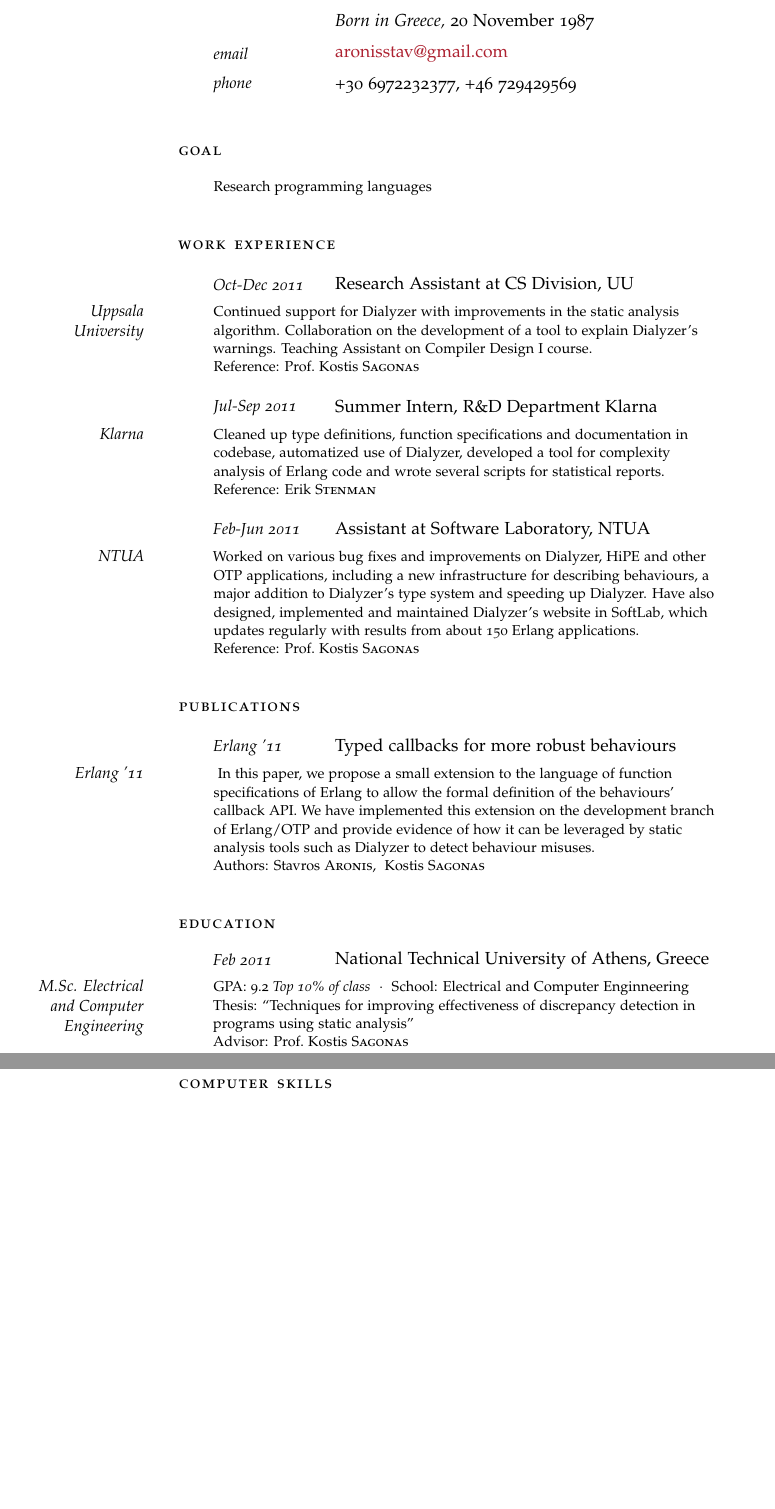
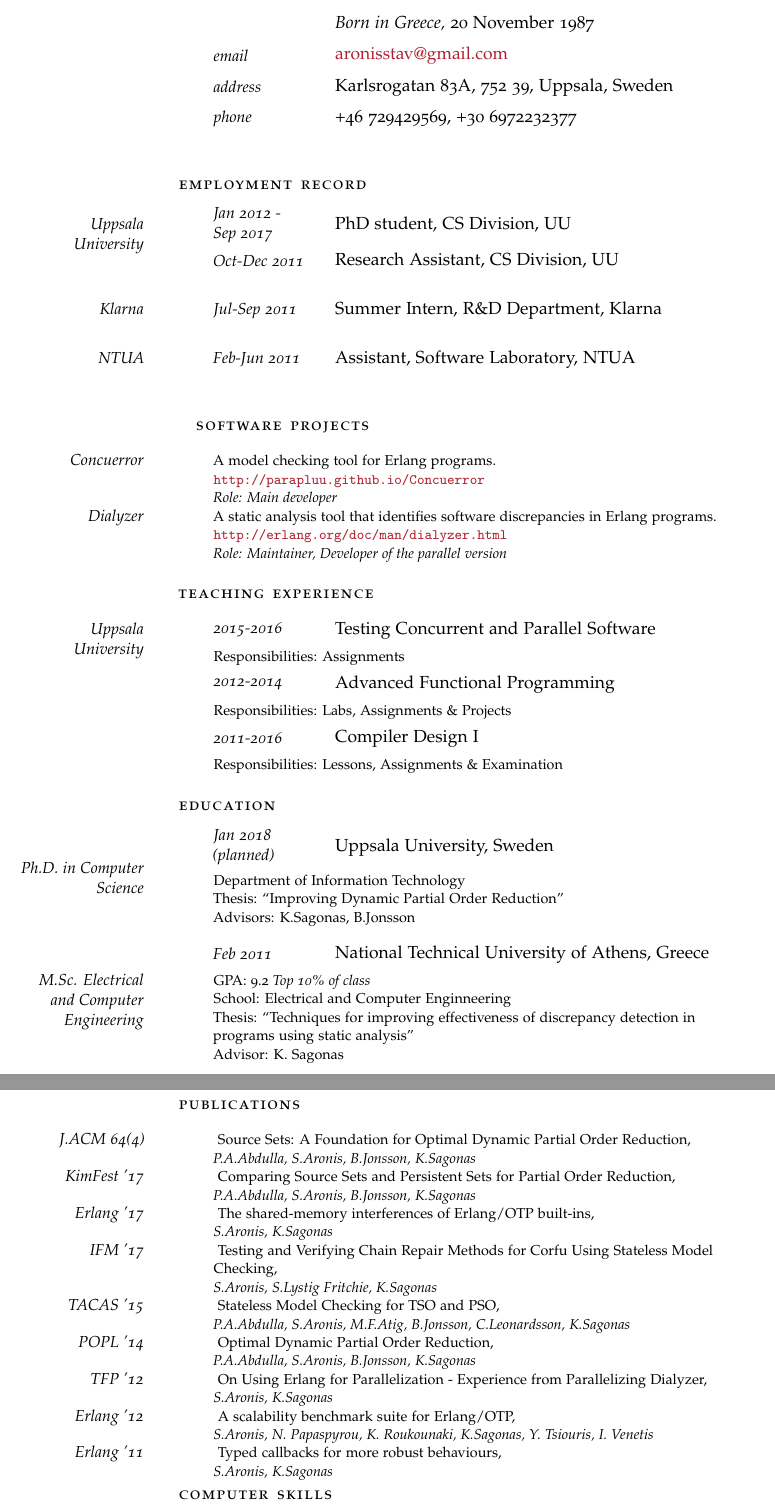
Before and after one commit to aronisstav/Resume, a LaTeX CV (currvita.tex): two parts of pages 1 and 2 of 2, joined at a grey line, cut so that both start at the same text, the shorter picture padded with empty space. Compiled offline with pdfLaTeX; a missing font is replaced by an installed copy or a similar font; an older LaTeX class or package is replaced by its successor.

Commit message:
Update CV

```diff
--- a/currvita.tex
+++ b/currvita.tex
@@ -37,71 +37,123 @@
 
 \NewWorkExperience{email}{\href{mailto:aronisstav@gmail.com}{aronisstav@gmail.com}}{}
 
-\NewWorkExperience{phone}{+30 6972232377, +46 729429569}{}
+\NewWorkExperience{address}{Karlsrogatan 83A, 752 39, Uppsala, Sweden}{}
+
+\NewWorkExperience{phone}{+46 729429569, +30 6972232377}{}
+
 \vspace{2em}
 
-\noindent\spacedlowsmallcaps{Goal}
+\noindent\spacedlowsmallcaps{Employment record}
 \vspace{1em}
 
-\Description{Research programming languages}
-\vspace{2em}
+\NewWorkExperience{Jan 2012 - \\ Sep 2017}{\MarginDate{Uppsala University} PhD student, CS
+  Division,}{UU}
 
-\noindent\spacedlowsmallcaps{Work Experience}
-\vspace{1em}
-
-\NewWorkExperience{Oct-Dec 2011}{Research Assistant at CS Division,}{UU}
-
-\Description{\MarginDate{Uppsala University}Continued support for Dialyzer with
-  improvements in the static analysis algorithm. Collaboration on the
-  development of a tool to explain Dialyzer's warnings. Teaching Assistant on
-  Compiler Design I course.\\ Reference: Prof.~Kostis \textsc{Sagonas}}
+\NewWorkExperience{Oct-Dec 2011}{Research Assistant, CS Division,}{UU}
 
 \vspace{1em}
 
-\NewWorkExperience{Jul-Sep 2011}{Summer Intern, R\&D Department}{Klarna}
-
-\Description{\MarginDate{Klarna}Cleaned up type definitions, function
-  specifications and documentation in codebase, automatized use of Dialyzer,
-  developed a tool for complexity analysis of Erlang code and wrote several
-  scripts for statistical reports. \\ Reference: Erik \textsc{Stenman}}
+\NewWorkExperience{Jul-Sep 2011}{\MarginDate{Klarna} Summer Intern, R\&D
+  Department,}{Klarna}
 
 \vspace{1em}
 
-\NewWorkExperience{Feb-Jun 2011}{Assistant at Software Laboratory,}{NTUA}
-
-\Description{\MarginDate{NTUA}Worked on various bug fixes and improvements on
-  Dialyzer, HiPE and other OTP applications, including a new infrastructure for
-  describing behaviours, a major addition to Dialyzer's type system and speeding
-  up Dialyzer. Have also designed, implemented and maintained Dialyzer's website
-  in SoftLab, which updates regularly with results from about 150 Erlang
-  applications.\\ Reference: Prof.~Kostis \textsc{Sagonas}}
+\NewWorkExperience{Feb-Jun 2011}{\MarginDate{NTUA} Assistant, Software
+  Laboratory,}{NTUA}
 
 \vspace{1em}
+
+\vspace{1em}
+\spacedlowsmallcaps{Software Projects}
+\vspace{1em}
+
+\Description{\MarginDate{Concuerror}A model checking tool for Erlang programs.
+  \url{http://parapluu.github.io/Concuerror}\newline
+  \emph{Role: Main developer}}
+
+\Description{\MarginDate{Dialyzer}A static analysis tool that identifies software discrepancies in Erlang programs.
+  \url{http://erlang.org/doc/man/dialyzer.html}\newline
+  \emph{Role: Maintainer, Developer of the parallel version}}
+
+\vspace{1em}
+\spacedlowsmallcaps{Teaching Experience}
+\vspace{1em}
+
+\NewWorkExperience{2015-2016}{\MarginDate{Uppsala University}
+Testing Concurrent and Parallel Software}{}
+\Description{\newline
+  Responsibilities: Assignments}
+\vspace{0.5em}
+\NewWorkExperience{2012-2014}{Advanced Functional Programming}{}
+\Description{\newline
+  Responsibilities: Labs, Assignments \& Projects}
+\vspace{0.5em}
+\NewWorkExperience{2011-2016}{Compiler Design I}{}
+\Description{\newline
+  Responsibilities: Lessons, Assignments \& Examination}
+
+\vspace{1em}
+\spacedlowsmallcaps{Education}
+\vspace{1em}
+
+\NewWorkExperience{Jan 2018 \\ (planned)}{Uppsala University,}{Sweden}
+\Description{ \MarginDate{Ph.D. in Computer Science}\newline
+  Department of Information Technology\newline
+  Thesis: ``Improving Dynamic Partial Order Reduction''\newline
+  Advisors: K.Sagonas, B.Jonsson
+}
+
+\vspace{1em}
+
+\NewWorkExperience{Feb 2011}{National Technical University of Athens,}{Greece}
+\Description{ \MarginDate{M.Sc. Electrical and Computer Engineering}
+  GPA: 9.2 \textit{Top 10\% of class}\newline
+  School: Electrical and Computer Enginneering\newline
+  Thesis: ``Techniques for improving effectiveness of
+  discrepancy detection in programs using static analysis''\newline
+  Advisor: K. Sagonas}
+
+\clearpage
 
 \vspace{1em}
 \spacedlowsmallcaps{Publications}
 \vspace{1em}
 
-\NewWorkExperience{Erlang '11}{Typed callbacks for more robust behaviours}{}
+\Description{
+  \MarginDate{J.ACM 64(4)} Source Sets: A Foundation for Optimal Dynamic Partial Order Reduction,\newline
+  \emph{P.A.Abdulla, S.Aronis, B.Jonsson, K.Sagonas}}
 
-\Description{\MarginDate{Erlang '11} In this paper, we propose a small extension
-  to the language of function specifications of Erlang to allow the formal
-  definition of the behaviours' callback API. We have implemented this extension
-  on the development branch of Erlang/OTP and provide evidence of how it can be
-  leveraged by static analysis tools such as Dialyzer to detect behaviour
-  misuses.\\ Authors: Stavros \textsc{Aronis}, ~Kostis \textsc{Sagonas}}
+\Description{
+  \MarginDate{KimFest '17} Comparing Source Sets and Persistent Sets for Partial Order Reduction,\newline
+  \emph{P.A.Abdulla, S.Aronis, B.Jonsson, K.Sagonas}}
 
-\vspace{1em}
+\Description{
+  \MarginDate{Erlang '17} The shared-memory interferences of Erlang/OTP built-ins,\newline
+  \emph{S.Aronis, K.Sagonas}}
 
-\vspace{1em}
-\spacedlowsmallcaps{Education}
-\vspace{1em}
+\Description{
+  \MarginDate{IFM '17} Testing and Verifying Chain Repair Methods for Corfu Using Stateless Model Checking,\newline
+  \emph{S.Aronis, S.Lystig Fritchie, K.Sagonas}}
 
-\NewWorkExperience{Feb 2011}{National Technical University of Athens,}{Greece}
-\Description{GPA: 9.2 \textit{Top 10\% of class}\ \ $\cdotp$\ \ School:
-  Electrical and Computer Enginneering \MarginDate{M.Sc. Electrical and Computer
-    Engineering}\newline Thesis: ``Techniques for improving effectiveness of
-  discrepancy detection in programs using static analysis'' \newline Advisor:
-  Prof.~Kostis \textsc{Sagonas}}
+\Description{
+  \MarginDate{TACAS '15} Stateless Model Checking for TSO and PSO,\newline
+  \emph{P.A.Abdulla, S.Aronis, M.F.Atig, B.Jonsson, C.Leonardsson, K.Sagonas}}
 
-\pagebreak
+\Description{
+  \MarginDate{POPL '14} Optimal Dynamic Partial Order Reduction,\newline
+  \emph{P.A.Abdulla, S.Aronis, B.Jonsson, K.Sagonas}}
+
+\Description{
+  \MarginDate{TFP '12} On Using Erlang for Parallelization -
+  Experience from Parallelizing Dialyzer,\newline
+  \emph{S.Aronis, K.Sagonas}}
+
+\Description{
+  \MarginDate{Erlang '12} A scalability benchmark suite for
+  Erlang/OTP,\newline
+  \emph{S.Aronis, N. Papaspyrou, K. Roukounaki, K.Sagonas,
+    Y. Tsiouris, I. Venetis}}
+
+\Description{
+  \MarginDate{Erlang '11} Typed callbacks for more robust behaviours,\newline
+  \emph{S.Aronis, K.Sagonas}}
```
Also changed, not shown: Makefile, currvita.tex (35 more changed lines).
